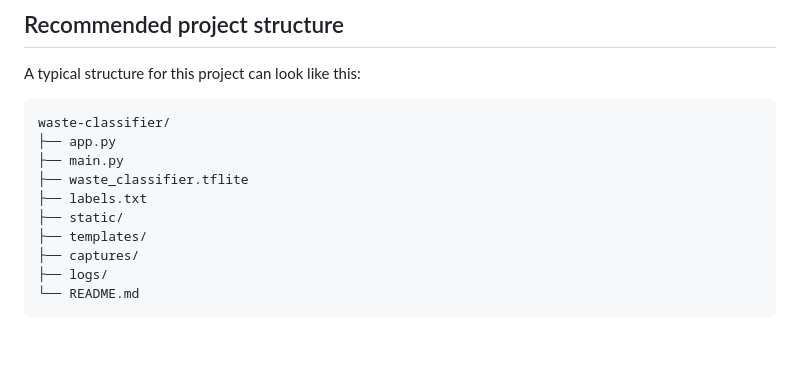
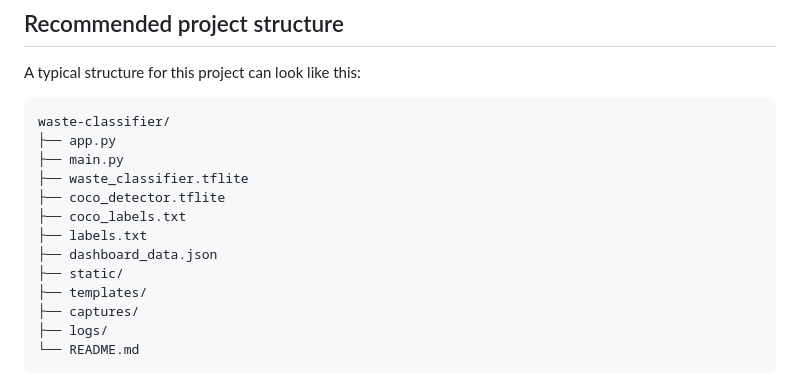
Before and after one commit to sigurdovereng/Waste-sorting-IoT, a Markdown page: README.md, the part around the change. Rendered like a GitHub page; blank space fills up the shorter version.

Commit message:
README FINAL3

```diff
--- a/README.md
+++ b/README.md
@@ -113,7 +113,10 @@ waste-classifier/
 ├── app.py
 ├── main.py
 ├── waste_classifier.tflite
+├── coco_detector.tflite
+├── coco_labels.txt
 ├── labels.txt
+├── dashboard_data.json
 ├── static/
 ├── templates/
 ├── captures/
```
